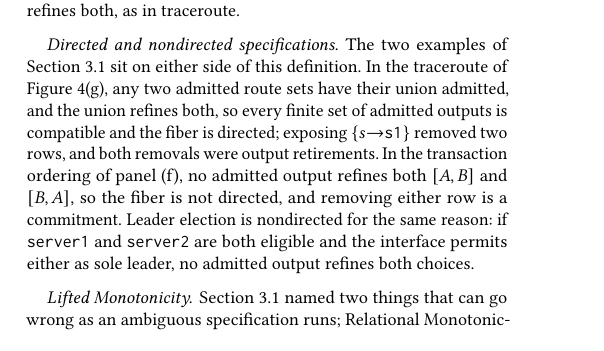
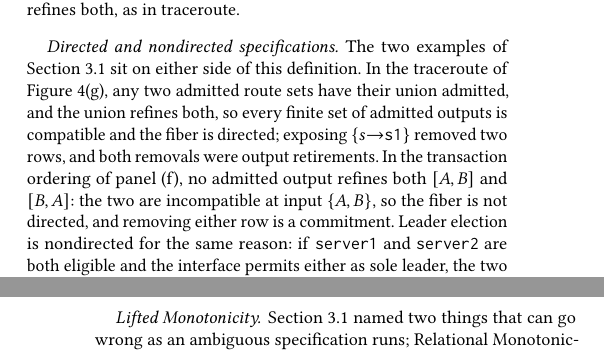
Before and after one commit to jhellerstein/coord-criterion, a LaTeX document (main.tex): part of one column of page 9 of 21 before the commit and two parts of the columns of pages 9 and 10 of 21 after it, the two joined at a grey line, cut so that both start at the same text. Compiled offline with pdfLaTeX.

Commit message:
3.2: name the transaction-ordering and leader-election pairs as incompatible

```diff
--- a/main.tex
+++ b/main.tex
@@ -1303,11 +1303,11 @@ any two admitted route sets have their union admitted, and the union refines
 both, so every finite set of admitted outputs is compatible and the fiber is
 directed; exposing $\{s{\to}\texttt{s1}\}$ removed two rows, and both removals
 were output retirements.  In the transaction ordering of panel (f), no
-admitted output refines both $[A,B]$ and $[B,A]$, so the fiber is not
-directed, and removing either row is a commitment.  Leader election is
-nondirected for the same reason: if \texttt{server1} and \texttt{server2} are
-both eligible and the interface permits either as sole leader, no admitted
-output refines both choices.
+admitted output refines both $[A,B]$ and $[B,A]$: the two are incompatible at
+input $\{A,B\}$, so the fiber is not directed, and removing either row is a
+commitment.  Leader election is nondirected for the same reason: if
+\texttt{server1} and \texttt{server2} are both eligible and the interface
+permits either as sole leader, the two choices are incompatible.
 
 \paragraph{Lifted Monotonicity.}
 \label{sec:complete-calm-criterion}
```
